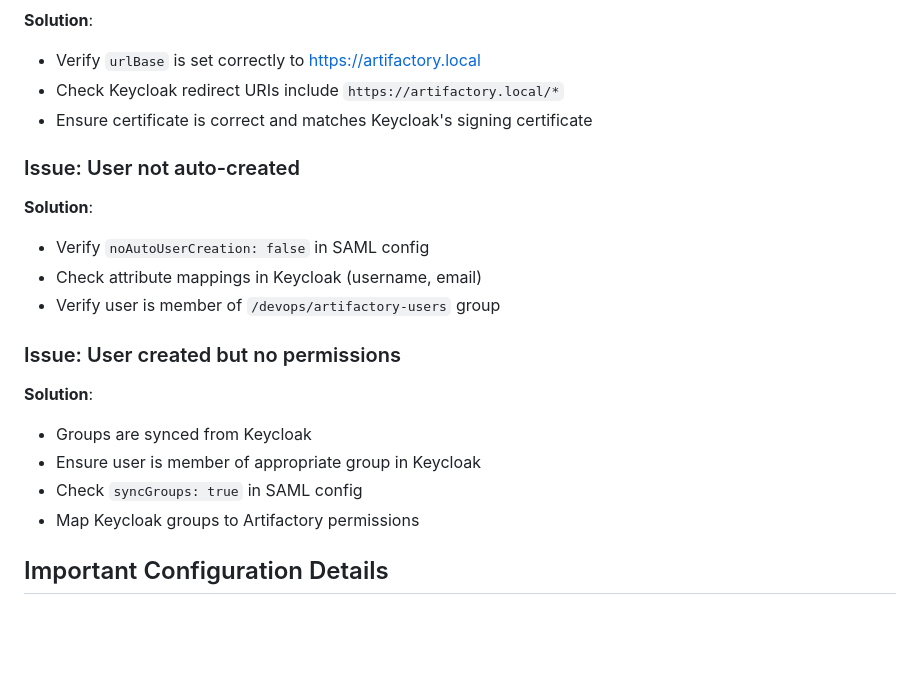
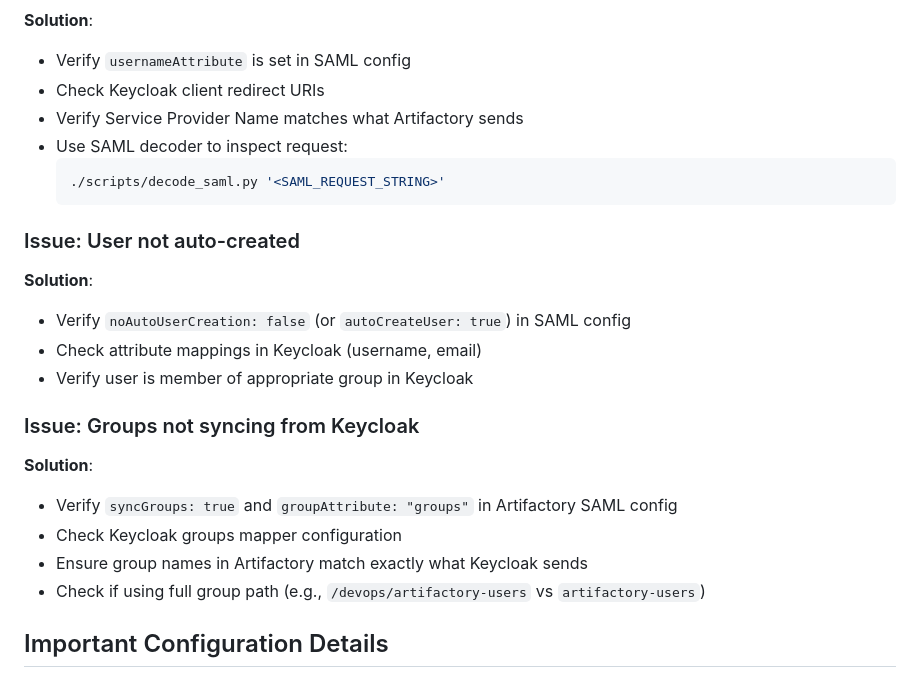
Before and after one commit to jems-ops/DevOps-Stack-Automation, a Markdown page: docs/Artifactory-SAML-SSO-Integration.md, the part around one of its changes. GitHub-like rendering; blank space fills up the shorter version.

````diff
--- a/docs/Artifactory-SAML-SSO-Integration.md
+++ b/docs/Artifactory-SAML-SSO-Integration.md
@@ -295,23 +422,27 @@ curl -k -u admin:<ARTIFACTORY_ADMIN_PASSWORD> \
 
 **Solution**:
-- Verify `urlBase` is set correctly to https://artifactory.local
-- Check Keycloak redirect URIs include `https://artifactory.local/*`
-- Ensure certificate is correct and matches Keycloak's signing certificate
+- Verify `usernameAttribute` is set in SAML config
+- Check Keycloak client redirect URIs
+- Verify Service Provider Name matches what Artifactory sends
+- Use SAML decoder to inspect request:
+  ```bash
+  ./scripts/decode_saml.py '<SAML_REQUEST_STRING>'
+  ```
 
 ### Issue: User not auto-created
 
 **Solution**:
-- Verify `noAutoUserCreation: false` in SAML config
+- Verify `noAutoUserCreation: false` (or `autoCreateUser: true`) in SAML config
 - Check attribute mappings in Keycloak (username, email)
-- Verify user is member of `/devops/artifactory-users` group
+- Verify user is member of appropriate group in Keycloak
 
-### Issue: User created but no permissions
+### Issue: Groups not syncing from Keycloak
 
 **Solution**:
-- Groups are synced from Keycloak
-- Ensure user is member of appropriate group in Keycloak
-- Check `syncGroups: true` in SAML config
-- Map Keycloak groups to Artifactory permissions
+- Verify `syncGroups: true` and `groupAttribute: "groups"` in Artifactory SAML config
+- Check Keycloak groups mapper configuration
+- Ensure group names in Artifactory match exactly what Keycloak sends
+- Check if using full group path (e.g., `/devops/artifactory-users` vs `artifactory-users`)
 
 ## Important Configuration Details
 
````
Also changed, not shown: other parts of docs/Artifactory-SAML-SSO-Integration.md (+129 -2 lines).
